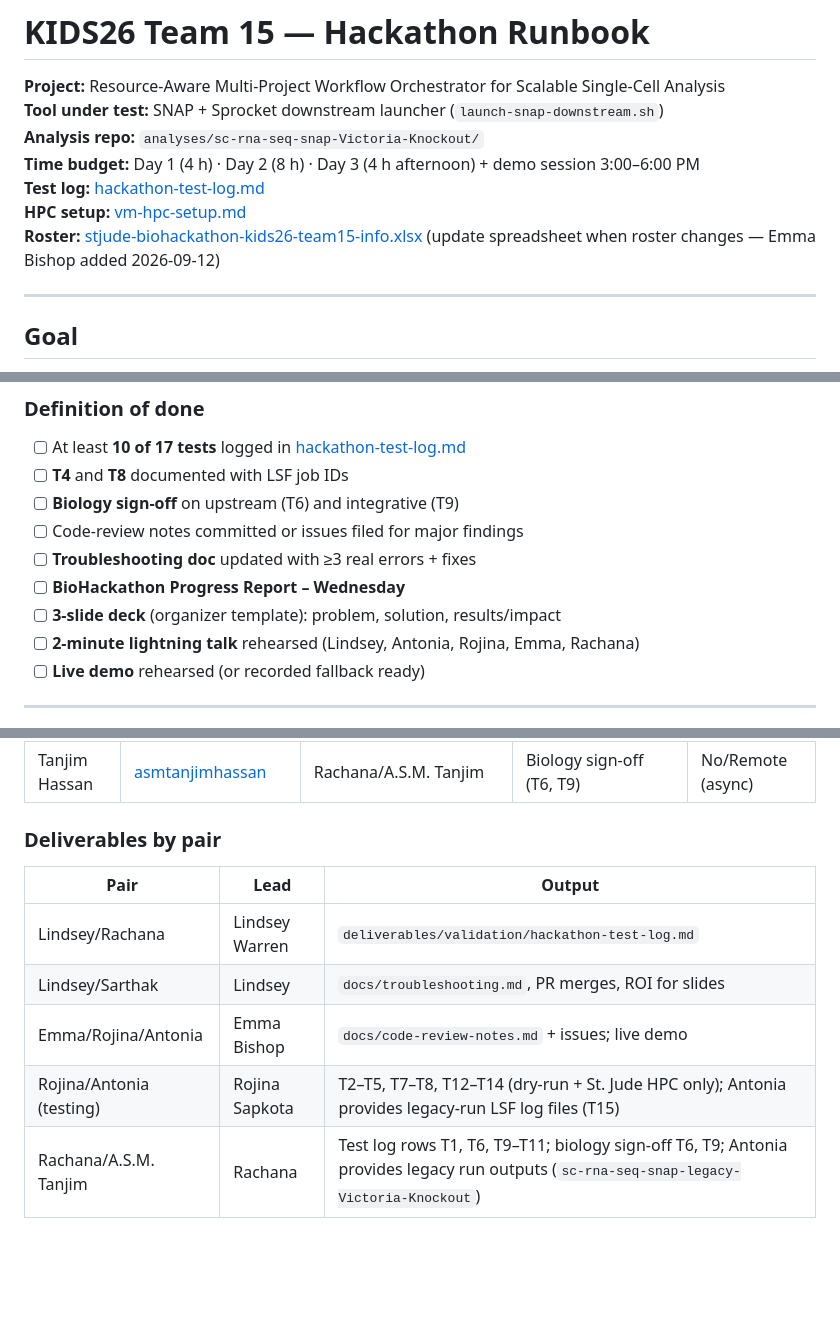
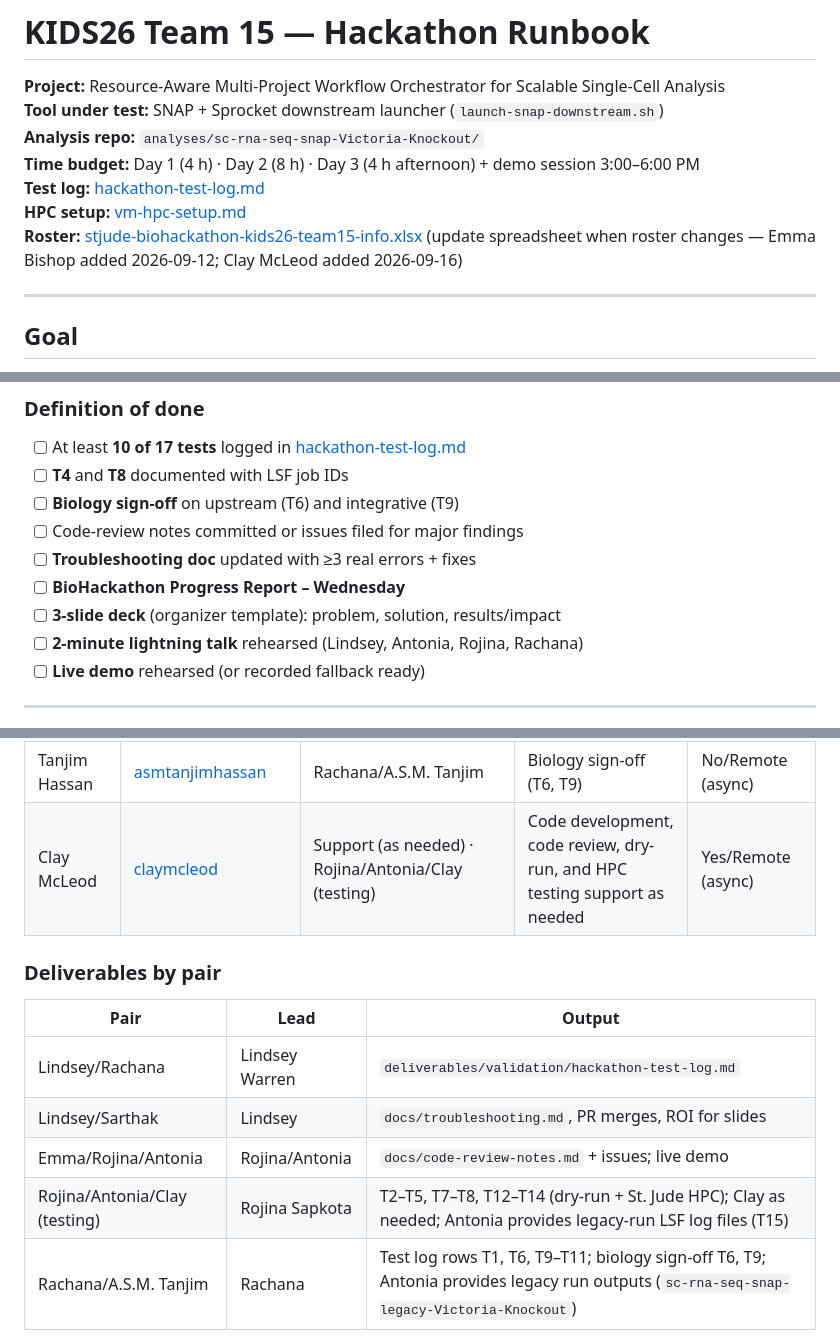
Before and after one commit to stjude-biohackathon/KIDS26-Team15, a Markdown page: project-management/hackathon-runbook.md, 3 parts joined by grey strips. Drawn GitHub-style; blank space fills up the shorter version.

```diff
--- a/project-management/hackathon-runbook.md
+++ b/project-management/hackathon-runbook.md
@@ -6,7 +6,7 @@
 **Time budget:** Day 1 (4 h) · Day 2 (8 h) · Day 3 (4 h afternoon) + demo session 3:00–6:00 PM
 **Test log:** [hackathon-test-log.md](../deliverables/validation/hackathon-test-log.md)
 **HPC setup:** [vm-hpc-setup.md](../docs/vm-hpc-setup.md)
-**Roster:** [stjude-biohackathon-kids26-team15-info.xlsx](./stjude-biohackathon-kids26-team15-info.xlsx) (update spreadsheet when roster changes — Emma Bishop added 2026-09-12)
+**Roster:** [stjude-biohackathon-kids26-team15-info.xlsx](./stjude-biohackathon-kids26-team15-info.xlsx) (update spreadsheet when roster changes — Emma Bishop added 2026-09-12; Clay McLeod added 2026-09-16)
 
 ---
 
@@ -25,7 +25,7 @@ By the end of the hackathon, the team will have **tested, documented, and demons
 - [ ] **Troubleshooting doc** updated with ≥3 real errors + fixes
 - [ ] **BioHackathon Progress Report – Wednesday**
 - [ ] **3-slide deck** (organizer template): problem, solution, results/impact
-- [ ] **2-minute lightning talk** rehearsed (Lindsey, Antonia, Rojina, Emma, Rachana)
+- [ ] **2-minute lightning talk** rehearsed (Lindsey, Antonia, Rojina, Rachana)
 - [ ] **Live demo** rehearsed (or recorded fallback ready)
 
 ---
@@ -50,6 +50,7 @@ Assignments follow `Task_to_assign: pairs` from the roster.
 | Sarthak Dhanke | [Sarztak](https://github.com/Sarztak) | Lindsey/Sarthak | ROI tables (T15–T16), legacy vs new comparison, PR review | No/Remote (async) |
 | Rachana Pandey | [rachanapandey2016](https://github.com/rachanapandey2016) | Rachana/A.S.M. Tanjim · Lindsey/Rachana | Test log maintenance (with Lindsey); layout (T1); resource + YAML tests (T10–T11) | No/Yes |
 | Tanjim Hassan | [asmtanjimhassan](https://github.com/asmtanjimhassan) | Rachana/A.S.M. Tanjim | Biology sign-off (T6, T9) | No/Remote (async) |
+| Clay McLeod | [claymcleod](https://github.com/claymcleod) | Support (as needed) · Rojina/Antonia/Clay (testing) | Code development, code review, dry-run, and HPC testing support as needed | Yes/Remote (async) |
 
 ### Deliverables by pair
 
@@ -57,8 +58,8 @@ Assignments follow `Task_to_assign: pairs` from the roster.
 |------|------|--------|
 | Lindsey/Rachana | Lindsey Warren | `deliverables/validation/hackathon-test-log.md` |
 | Lindsey/Sarthak | Lindsey | `docs/troubleshooting.md`, PR merges, ROI for slides |
-| Emma/Rojina/Antonia | Emma Bishop | `docs/code-review-notes.md` + issues; live demo |
-| Rojina/Antonia (testing) | Rojina Sapkota | T2–T5, T7–T8, T12–T14 (dry-run + St. Jude HPC only); Antonia provides legacy-run LSF log files (T15) |
+| Emma/Rojina/Antonia | Rojina/Antonia | `docs/code-review-notes.md` + issues; live demo |
+| Rojina/Antonia/Clay (testing) | Rojina Sapkota | T2–T5, T7–T8, T12–T14 (dry-run + St. Jude HPC); Clay as needed; Antonia provides legacy-run LSF log files (T15) |
 | Rachana/A.S.M. Tanjim | Rachana | Test log rows T1, T6, T9–T11; biology sign-off T6, T9; Antonia provides legacy run outputs (`sc-rna-seq-snap-legacy-Victoria-Knockout`) |
 
 **Communications:** [Slack team15](https://stjudebiohackathon.slack.com/archives/C0BT8BF4JEL) · Check-ins: Day 1 end · Day 2 mid-day · Demo Day 3, 3:00–6:00 PM
```
Also changed, not shown: other parts of project-management/hackathon-runbook.md (+23 -21 lines).
